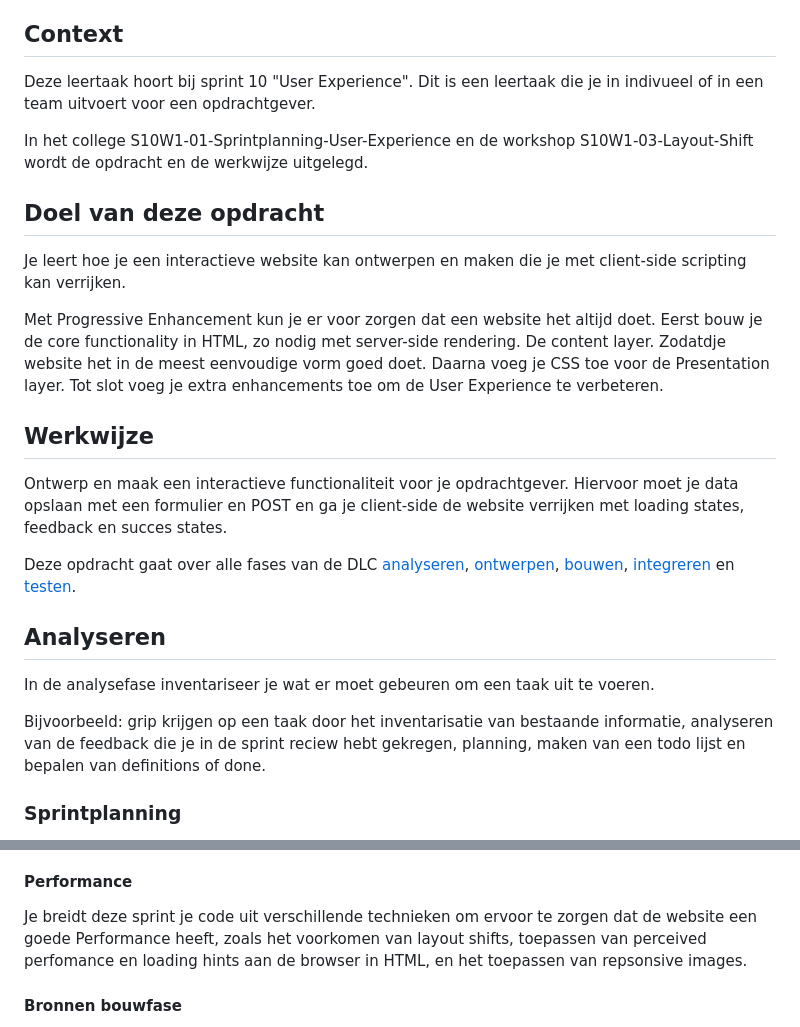
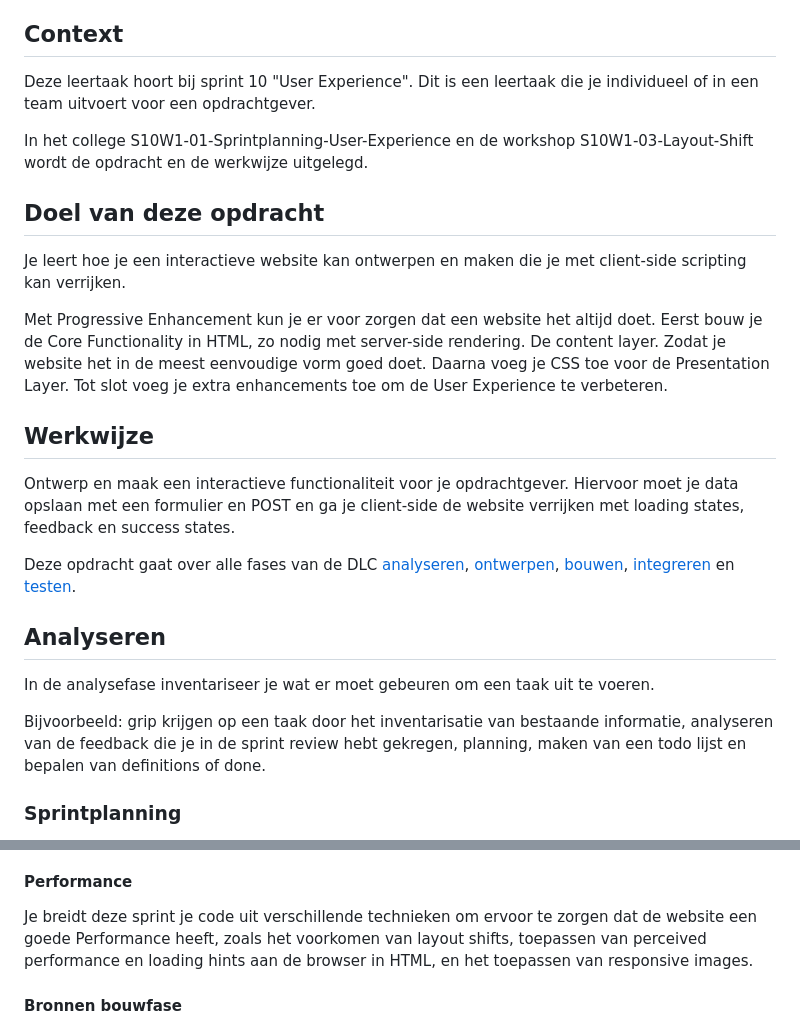
Before and after one commit to fdnd-task/enhanced-website, a Markdown page: docs/INSTRUCTIONS.md, 2 parts joined by grey strips. Rendered like a GitHub page.

```diff
--- a/docs/INSTRUCTIONS.md
+++ b/docs/INSTRUCTIONS.md
@@ -3,7 +3,7 @@
 Ontwerp en maak een website voor een opdrachtgever waarbij je de website verrijkt volgens het principe van progressive enhancement
 
 ## Context
-Deze leertaak hoort bij sprint 10 "User Experience". Dit is een leertaak die je in indivueel of in een team uitvoert voor een opdrachtgever.
+Deze leertaak hoort bij sprint 10 "User Experience". Dit is een leertaak die je individueel of in een team uitvoert voor een opdrachtgever.
 
 In het college S10W1-01-Sprintplanning-User-Experience en de workshop S10W1-03-Layout-Shift wordt de opdracht en de werkwijze uitgelegd.
 
@@ -13,20 +13,20 @@ In het college S10W1-01-Sprintplanning-User-Experience en de workshop S10W1-03-L
 Je leert hoe je een interactieve website kan ontwerpen en maken die je met client-side scripting kan verrijken.
 
 Met Progressive Enhancement kun je er voor zorgen dat een website het altijd doet.
-Eerst bouw je de core functionality in HTML, zo nodig met server-side rendering. De content layer. Zodatdje website het in de meest eenvoudige vorm goed doet.
-Daarna voeg je CSS toe voor de Presentation layer.
+Eerst bouw je de Core Functionality in HTML, zo nodig met server-side rendering. De content layer. Zodat je website het in de meest eenvoudige vorm goed doet.
+Daarna voeg je CSS toe voor de Presentation Layer.
 Tot slot voeg je extra enhancements toe om de User Experience te verbeteren.
 
 ## Werkwijze
 
-Ontwerp en maak een interactieve functionaliteit voor je opdrachtgever. Hiervoor moet je data opslaan met een formulier en POST en ga je client-side de website verrijken met loading states, feedback en succes states.
+Ontwerp en maak een interactieve functionaliteit voor je opdrachtgever. Hiervoor moet je data opslaan met een formulier en POST en ga je client-side de website verrijken met loading states, feedback en success states.
 
 Deze opdracht gaat over alle fases van de DLC [analyseren](#analyseren), [ontwerpen](#ontwerpen), [bouwen](#bouwen), [integreren](#integreren) en [testen](#testen).
 
 ## Analyseren
 In de analysefase inventariseer je wat er moet gebeuren om een taak uit te voeren.
 
-Bijvoorbeeld: grip krijgen op een taak door het inventarisatie van bestaande informatie, analyseren van de feedback die je in de sprint reciew hebt gekregen, planning, maken van een todo lijst en bepalen van definitions of done.
+Bijvoorbeeld: grip krijgen op een taak door het inventarisatie van bestaande informatie, analyseren van de feedback die je in de sprint review hebt gekregen, planning, maken van een todo lijst en bepalen van definitions of done.
 
 ### Sprintplanning
 1. Lees de instructies van deze leertaak zorgvuldig door
@@ -83,7 +83,7 @@ Je werkt volgens het principe van Progressive Enhancement:
 3. Daarna voeg je client-side JS toe om de User Experience te verbeteren. (Client-side scripting)
 
 #### Performance
-Je breidt deze sprint je code uit verschillende technieken om ervoor te zorgen dat de website een goede  Performance heeft, zoals het voorkomen van layout shifts, toepassen van perceived perfomance en loading hints aan de browser in HTML, en het toepassen van repsonsive images.
+Je breidt deze sprint je code uit verschillende technieken om ervoor te zorgen dat de website een goede  Performance heeft, zoals het voorkomen van layout shifts, toepassen van perceived performance en loading hints aan de browser in HTML, en het toepassen van responsive images.
 
 
 #### Bronnen bouwfase
```
Also changed, not shown: other parts of docs/INSTRUCTIONS.md (+1 -1 lines).
